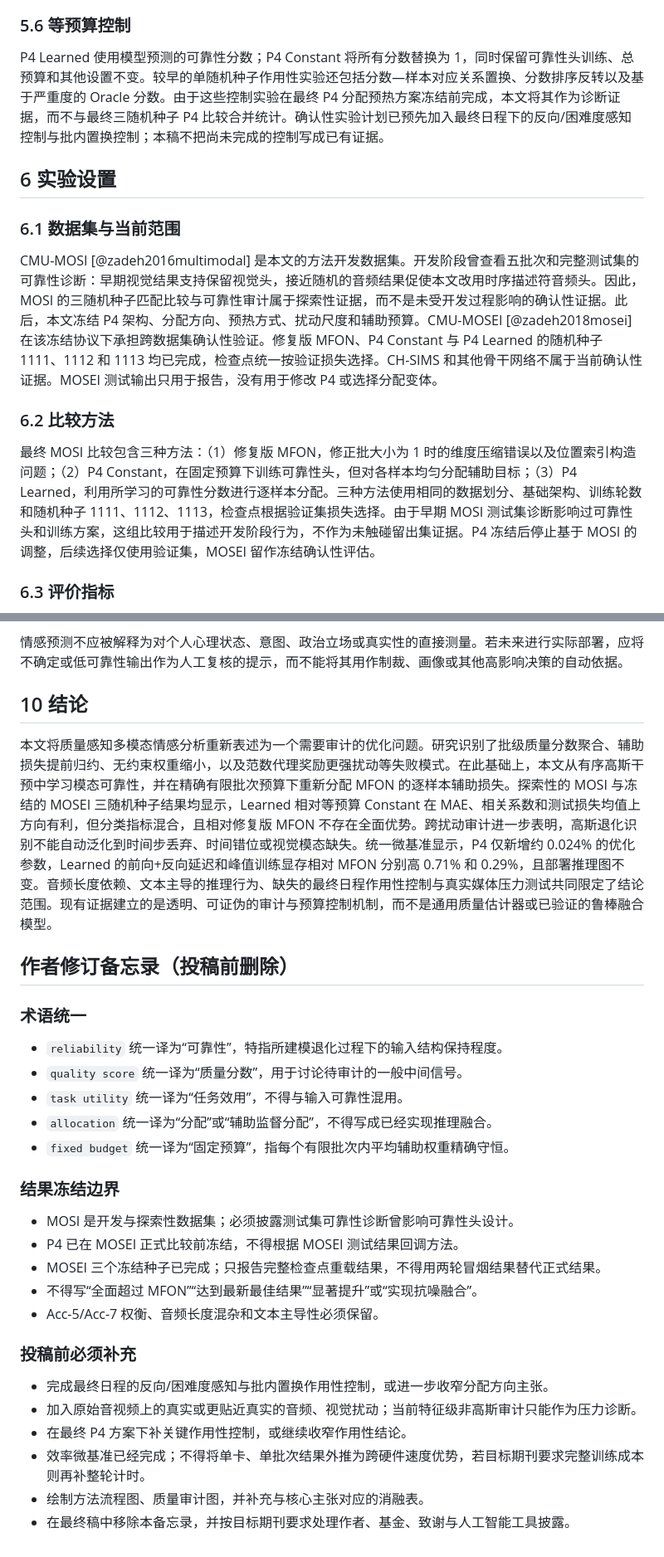
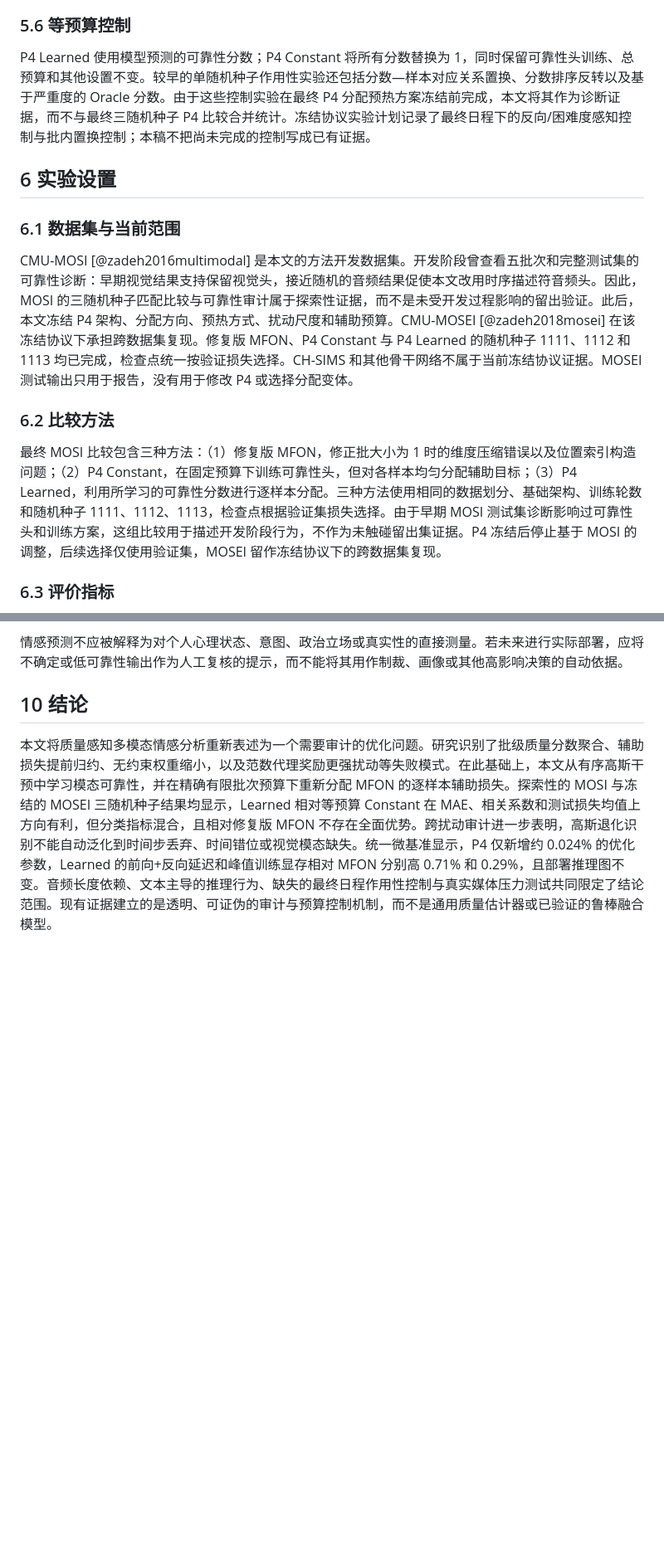
Before and after one commit to augustuswtx/emo, a Markdown page: docs/small-paper-draft-v2-zh.md, 2 parts joined by grey strips. Shown at 83% size. Drawn GitHub-style; blank space fills up the shorter version.

Commit message:
Synchronize Chinese manuscript with NCA draft

```diff
--- a/docs/small-paper-draft-v2-zh.md
+++ b/docs/small-paper-draft-v2-zh.md
@@ -213,17 +215,17 @@ $$
 
 ### 5.6 等预算控制
 
-P4 Learned 使用模型预测的可靠性分数；P4 Constant 将所有分数替换为 1，同时保留可靠性头训练、总预算和其他设置不变。较早的单随机种子作用性实验还包括分数—样本对应关系置换、分数排序反转以及基于严重度的 Oracle 分数。由于这些控制实验在最终 P4 分配预热方案冻结前完成，本文将其作为诊断证据，而不与最终三随机种子 P4 比较合并统计。确认性实验计划已预先加入最终日程下的反向/困难度感知控制与批内置换控制；本稿不把尚未完成的控制写成已有证据。
+P4 Learned 使用模型预测的可靠性分数；P4 Constant 将所有分数替换为 1，同时保留可靠性头训练、总预算和其他设置不变。较早的单随机种子作用性实验还包括分数—样本对应关系置换、分数排序反转以及基于严重度的 Oracle 分数。由于这些控制实验在最终 P4 分配预热方案冻结前完成，本文将其作为诊断证据，而不与最终三随机种子 P4 比较合并统计。冻结协议实验计划记录了最终日程下的反向/困难度感知控制与批内置换控制；本稿不把尚未完成的控制写成已有证据。
 
 ## 6 实验设置
 
 ### 6.1 数据集与当前范围
 
-CMU-MOSI [@zadeh2016multimodal] 是本文的方法开发数据集。开发阶段曾查看五批次和完整测试集的可靠性诊断：早期视觉结果支持保留视觉头，接近随机的音频结果促使本文改用时序描述符音频头。因此，MOSI 的三随机种子匹配比较与可靠性审计属于探索性证据，而不是未受开发过程影响的确认性证据。此后，本文冻结 P4 架构、分配方向、预热方式、扰动尺度和辅助预算。CMU-MOSEI [@zadeh2018mosei] 在该冻结协议下承担跨数据集确认性验证。修复版 MFON、P4 Constant 与 P4 Learned 的随机种子 1111、1112 和 1113 均已完成，检查点统一按验证损失选择。CH-SIMS 和其他骨干网络不属于当前确认性证据。MOSEI 测试输出只用于报告，没有用于修改 P4 或选择分配变体。
+CMU-MOSI [@zadeh2016multimodal] 是本文的方法开发数据集。开发阶段曾查看五批次和完整测试集的可靠性诊断：早期视觉结果支持保留视觉头，接近随机的音频结果促使本文改用时序描述符音频头。因此，MOSI 的三随机种子匹配比较与可靠性审计属于探索性证据，而不是未受开发过程影响的留出验证。此后，本文冻结 P4 架构、分配方向、预热方式、扰动尺度和辅助预算。CMU-MOSEI [@zadeh2018mosei] 在该冻结协议下承担跨数据集复现。修复版 MFON、P4 Constant 与 P4 Learned 的随机种子 1111、1112 和 1113 均已完成，检查点统一按验证损失选择。CH-SIMS 和其他骨干网络不属于当前冻结协议证据。MOSEI 测试输出只用于报告，没有用于修改 P4 或选择分配变体。
 
 ### 6.2 比较方法
 
-最终 MOSI 比较包含三种方法：（1）修复版 MFON，修正批大小为 1 时的维度压缩错误以及位置索引构造问题；（2）P4 Constant，在固定预算下训练可靠性头，但对各样本均匀分配辅助目标；（3）P4 Learned，利用所学习的可靠性分数进行逐样本分配。三种方法使用相同的数据划分、基础架构、训练轮数和随机种子 1111、1112、1113，检查点根据验证集损失选择。由于早期 MOSI 测试集诊断影响过可靠性头和训练方案，这组比较用于描述开发阶段行为，不作为未触碰留出集证据。P4 冻结后停止基于 MOSI 的调整，后续选择仅使用验证集，MOSEI 留作冻结确认性评估。
+最终 MOSI 比较包含三种方法：（1）修复版 MFON，修正批大小为 1 时的维度压缩错误以及位置索引构造问题；（2）P4 Constant，在固定预算下训练可靠性头，但对各样本均匀分配辅助目标；（3）P4 Learned，利用所学习的可靠性分数进行逐样本分配。三种方法使用相同的数据划分、基础架构、训练轮数和随机种子 1111、1112、1113，检查点根据验证集损失选择。由于早期 MOSI 测试集诊断影响过可靠性头和训练方案，这组比较用于描述开发阶段行为，不作为未触碰留出集证据。P4 冻结后停止基于 MOSI 的调整，后续选择仅使用验证集，MOSEI 留作冻结协议下的跨数据集复现。
 
 ### 6.3 评价指标
 
@@ -379,30 +381,3 @@ Learned 与 Constant 的比较本身还不能证明分配方向正确。可靠
 ## 10 结论
 
 本文将质量感知多模态情感分析重新表述为一个需要审计的优化问题。研究识别了批级质量分数聚合、辅助损失提前归约、无约束权重缩小，以及范数代理奖励更强扰动等失败模式。在此基础上，本文从有序高斯干预中学习模态可靠性，并在精确有限批次预算下重新分配 MFON 的逐样本辅助损失。探索性的 MOSI 与冻结的 MOSEI 三随机种子结果均显示，Learned 相对等预算 Constant 在 MAE、相关系数和测试损失均值上方向有利，但分类指标混合，且相对修复版 MFON 不存在全面优势。跨扰动审计进一步表明，高斯退化识别不能自动泛化到时间步丢弃、时间错位或视觉模态缺失。统一微基准显示，P4 仅新增约 0.024% 的优化参数，Learned 的前向+反向延迟和峰值训练显存相对 MFON 分别高 0.71% 和 0.29%，且部署推理图不变。音频长度依赖、文本主导的推理行为、缺失的最终日程作用性控制与真实媒体压力测试共同限定了结论范围。现有证据建立的是透明、可证伪的审计与预算控制机制，而不是通用质量估计器或已验证的鲁棒融合模型。
-
-## 作者修订备忘录（投稿前删除）
-
-### 术语统一
-
-- `reliability` 统一译为“可靠性”，特指所建模退化过程下的输入结构保持程度。
-- `quality score` 统一译为“质量分数”，用于讨论待审计的一般中间信号。
-- `task utility` 统一译为“任务效用”，不得与输入可靠性混用。
-- `allocation` 统一译为“分配”或“辅助监督分配”，不得写成已经实现推理融合。
-- `fixed budget` 统一译为“固定预算”，指每个有限批次内平均辅助权重精确守恒。
-
-### 结果冻结边界
-
-- MOSI 是开发与探索性数据集；必须披露测试集可靠性诊断曾影响可靠性头设计。
-- P4 已在 MOSEI 正式比较前冻结，不得根据 MOSEI 测试结果回调方法。
-- MOSEI 三个冻结种子已完成；只报告完整检查点重载结果，不得用两轮冒烟结果替代正式结果。
-- 不得写“全面超过 MFON”“达到最新最佳结果”“显著提升”或“实现抗噪融合”。
-- Acc-5/Acc-7 权衡、音频长度混杂和文本主导性必须保留。
-
-### 投稿前必须补充
-
-- 完成最终日程的反向/困难度感知与批内置换作用性控制，或进一步收窄分配方向主张。
-- 加入原始音视频上的真实或更贴近真实的音频、视觉扰动；当前特征级非高斯审计只能作为压力诊断。
-- 在最终 P4 方案下补关键作用性控制，或继续收窄作用性结论。
-- 效率微基准已经完成；不得将单卡、单批次结果外推为跨硬件速度优势，若目标期刊要求完整训练成本则再补整轮计时。
-- 绘制方法流程图、质量审计图，并补充与核心主张对应的消融表。
-- 在最终稿中移除本备忘录，并按目标期刊要求处理作者、基金、致谢与人工智能工具披露。
```
Also changed, not shown: other parts of docs/small-paper-draft-v2-zh.md (+13 -11 lines).
